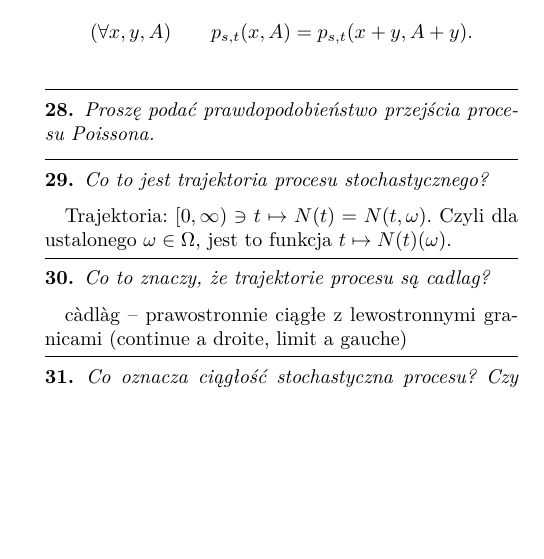
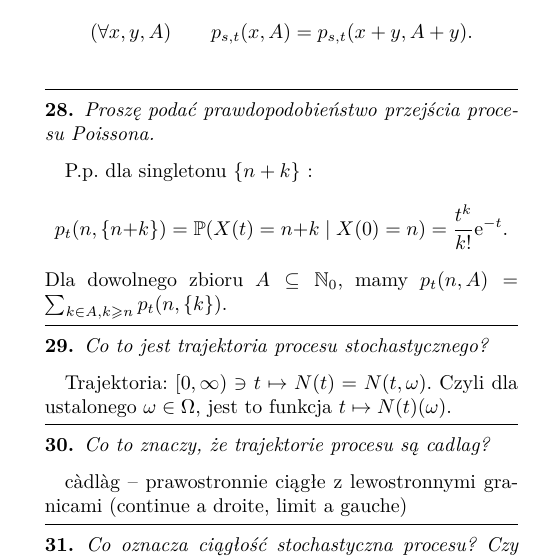
Before and after one commit to KMChris/egzamin-procesy, a LaTeX document (opracowanie.tex): part of one column of page 2 of 3, cut so that both start at the same text, the shorter picture padded with empty space. Compiled offline with pdfLaTeX.

Commit message:
Pytanie 28.
Poprawki w 44 (zmiana odnośnika) i 39 (błędy składu tekstu)

```diff
--- a/opracowanie.tex
+++ b/opracowanie.tex
@@ -419,7 +419,13 @@ Co to znaczy, że prawdopodobieństwo przejścia jest jednorodne w przestrzeni?
 Proszę podać prawdopodobieństwo przejścia procesu Poissona.
 \end{pytanie}
 \begin{odpowiedź}
-    % tu zamieść odpowiedź
+    P.p. dla singletonu $\{n + k\}$ :
+    \begin{equation}
+        p_t(n, \{n + k\}) = \mathbb{P}(X(t) = n + k \mid X(0) = n)
+        = \frac {t^k}{k!} \e^{-t}.
+    \end{equation}
+    Dla dowolnego zbioru $A \subseteq \mathbb{N}_0$, mamy
+    $p_t(n, A) = \sum_{k \in A, k \geq n} p_t(n, \{k\})$.
 \end{odpowiedź}
 %%%%%%%%%%%%%%%%%%%%%%%%%%%%%%%%%%%%%%%%
 
```
Also changed, not shown: opracowanie.tex (10 more changed lines).
